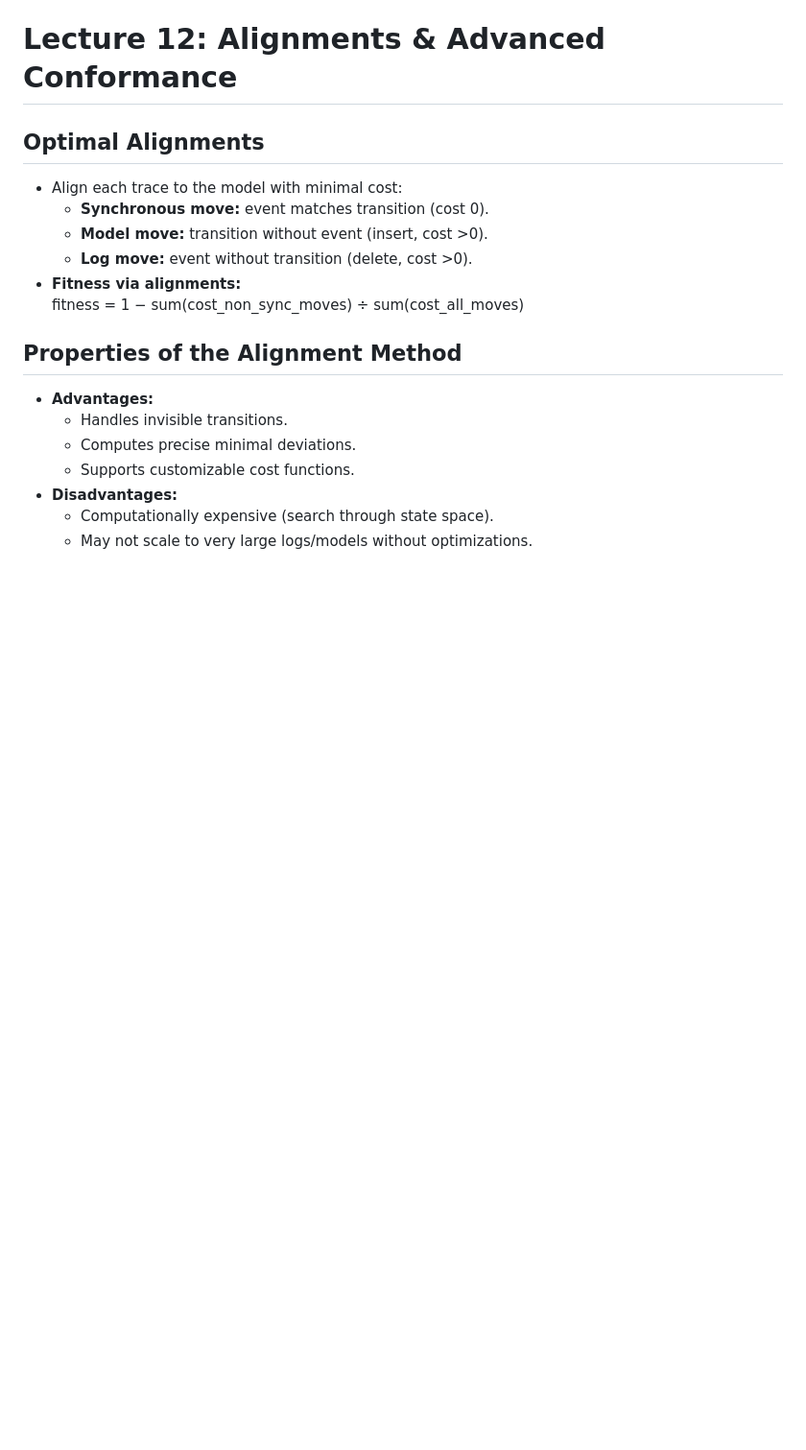
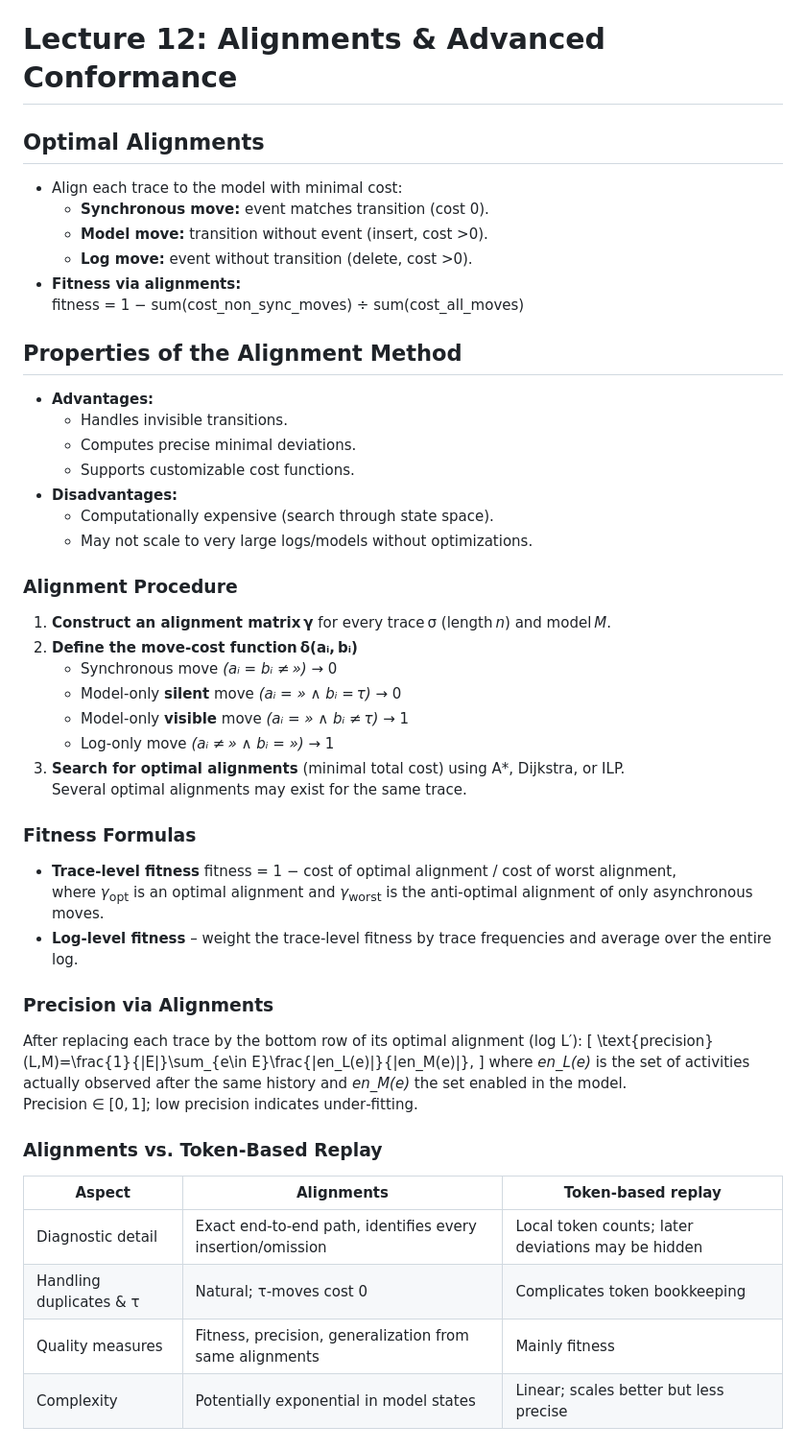
Before and after one commit to dromaniv/quizzer3, a Markdown page: notes.md, the part around the change printed below. Shown: that part at 96% size. Drawn GitHub-style; blank space fills up the shorter version.

Commit message:
Add formal definitions and alignment procedure details for Petri nets and workflow systems

```diff
--- a/notes.md
+++ b/notes.md
@@ -402,3 +437,36 @@ subto cons[j in I]: sum <i> A[j,i] * x[i] <= b[j];
 - **Disadvantages:**
   - Computationally expensive (search through state space).
   - May not scale to very large logs/models without optimizations.
+
+### Alignment Procedure
+1. **Construct an alignment matrix γ** for every trace σ (length *n*) and model *M*.
+2. **Define the move‑cost function δ(aᵢ, bᵢ)**
+   - Synchronous move *(aᵢ = bᵢ ≠ »)* → 0
+   - Model‑only **silent** move *(aᵢ = » ∧ bᵢ = τ)* → 0
+   - Model‑only **visible** move *(aᵢ = » ∧ bᵢ ≠ τ)* → 1
+   - Log‑only move *(aᵢ ≠ » ∧ bᵢ = »)* → 1
+3. **Search for optimal alignments** (minimal total cost) using A*, Dijkstra, or ILP.
+   Several optimal alignments may exist for the same trace.
+
+### Fitness Formulas
+- **Trace‑level fitness**
+  fitness = 1 − cost of optimal alignment / cost of worst alignment,
+  where *γ*<sub>opt</sub> is an optimal alignment and *γ*<sub>worst</sub> is the anti‑optimal alignment of only asynchronous moves.
+- **Log‑level fitness** – weight the trace‑level fitness by trace frequencies and average over the entire log.
+
+### Precision via Alignments
+After replacing each trace by the bottom row of its optimal alignment (log L′):
+\[
+  \text{precision}(L,M)=\frac{1}{|E|}\sum_{e\in E}\frac{|en_L(e)|}{|en_M(e)|},
+\]
+where *en_L(e)* is the set of activities actually observed after the same history and *en_M(e)* the set enabled in the model.
+Precision ∈ [0, 1]; low precision indicates under‑fitting.
+
+### Alignments vs. Token‑Based Replay
+
+| Aspect | **Alignments** | **Token‑based replay** |
+| --- | --- | --- |
+| Diagnostic detail | Exact end‑to‑end path, identifies every insertion/omission | Local token counts; later deviations may be hidden |
+| Handling duplicates & τ | Natural; τ‑moves cost 0 | Complicates token bookkeeping |
+| Quality measures | Fitness, precision, generalization from same alignments | Mainly fitness |
+| Complexity | Potentially exponential in model states | Linear; scales better but less precise |
```
Also changed, not shown: other parts of notes.md (+37 -2 lines).
